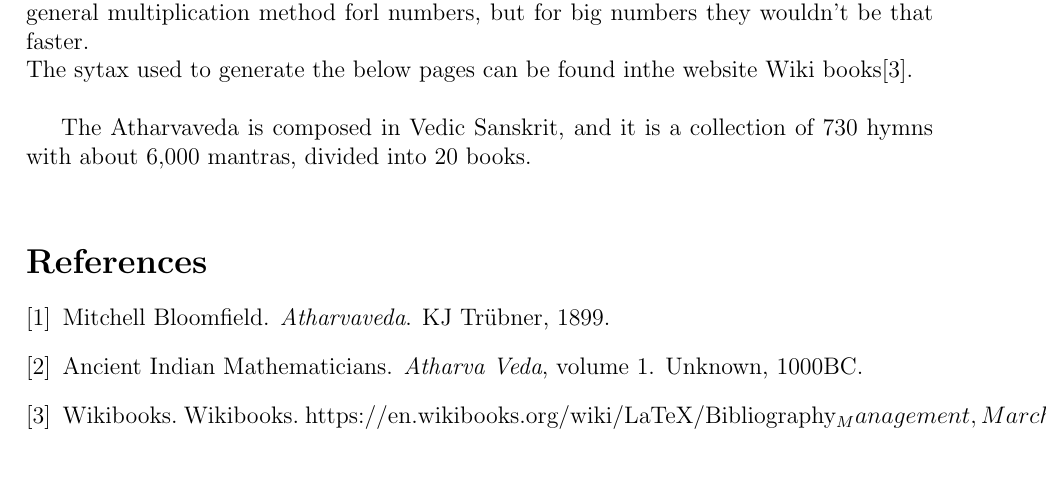
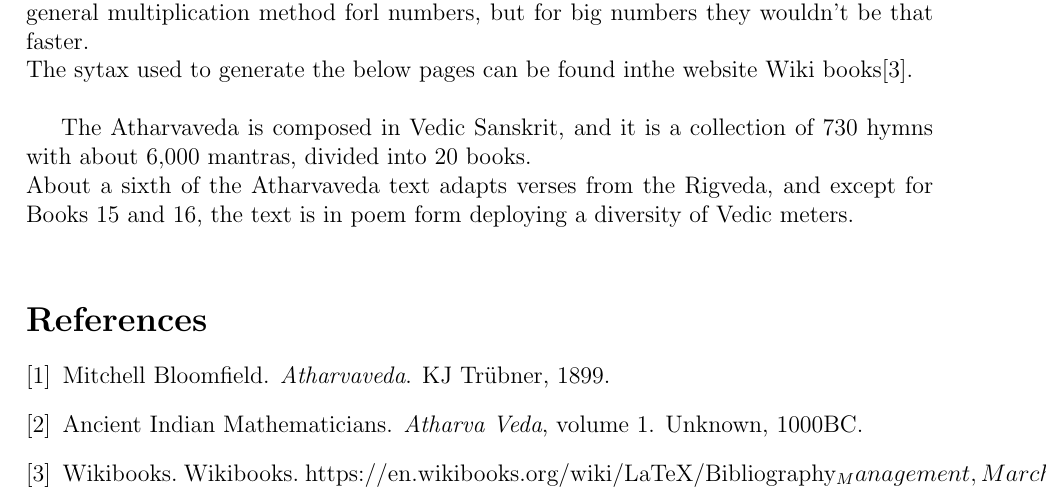
Before and after one commit to dheerajathrey/assn10_1, a LaTeX document (assn.tex): part of the page, cut so that both start at the same text, the shorter picture padded with empty space. Compiled offline with pdfLaTeX.

Commit message:
update2 to assn.tex

```diff
--- a/assn.tex
+++ b/assn.tex
@@ -20,6 +20,7 @@ The sytax used to generate the below pages can be found inthe website Wiki books
 
 
 The Atharvaveda is composed in Vedic Sanskrit, and it is a collection of 730 hymns with about 6,000 mantras, divided into 20 books.\\
+About a sixth of the Atharvaveda text adapts verses from the Rigveda, and except for Books 15 and 16, the text is in poem form deploying a diversity of Vedic meters.\\
 
 
 \bibliography{assn}
```
